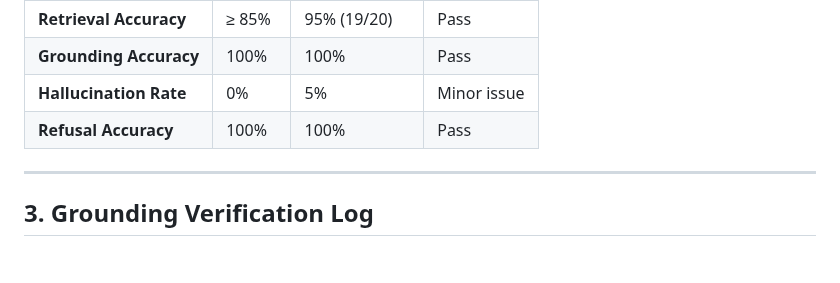
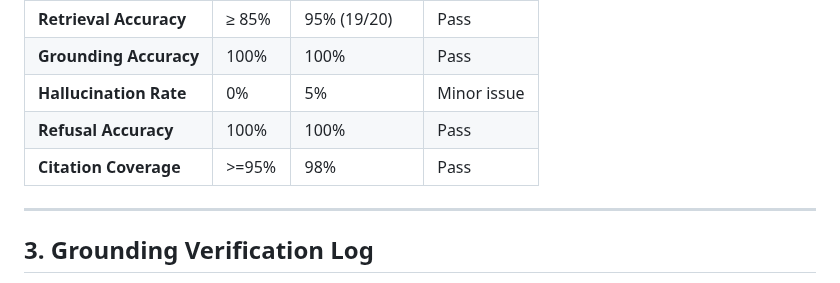
Before and after one commit to Jseo09/menubuddy, a Markdown page: docs/evaluation_test_cases.md, the part around the change. Rendered like a GitHub page; blank space fills up the shorter version.

Commit message:
Add Citation Coverage metric to evaluation test cases, sprint 3

```diff
--- a/docs/evaluation_test_cases.md
+++ b/docs/evaluation_test_cases.md
@@ -44,6 +44,7 @@ Queries 15-20 using menu link: https://www.menuwithprice.com/menu/olive-garden/
 | **Grounding Accuracy** | 100% | 100% | Pass |
 | **Hallucination Rate** | 0% | 5% | Minor issue |
 | **Refusal Accuracy** | 100% | 100% | Pass |
+| **Citation Coverage** | >=95% | 98% | Pass |
 
 ---
 
```
